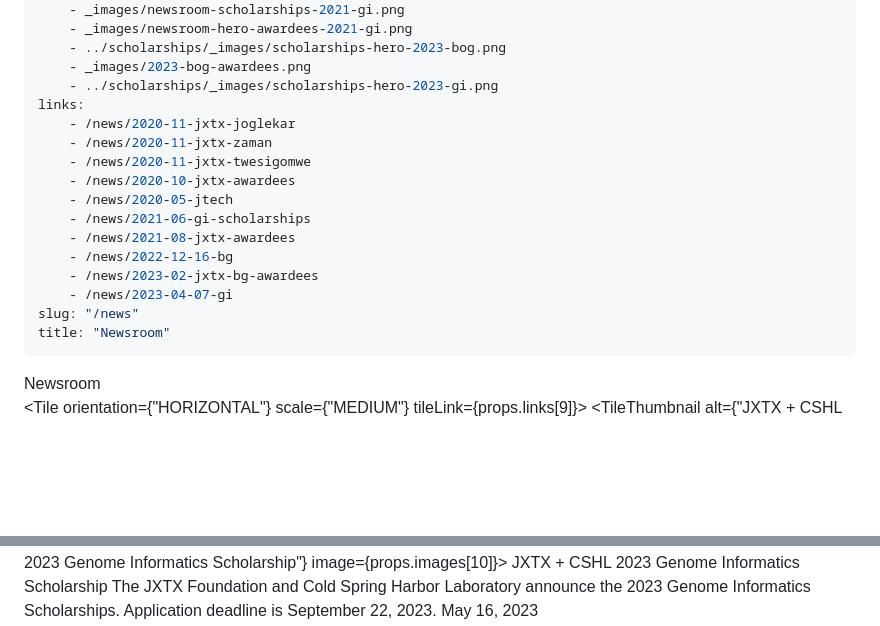
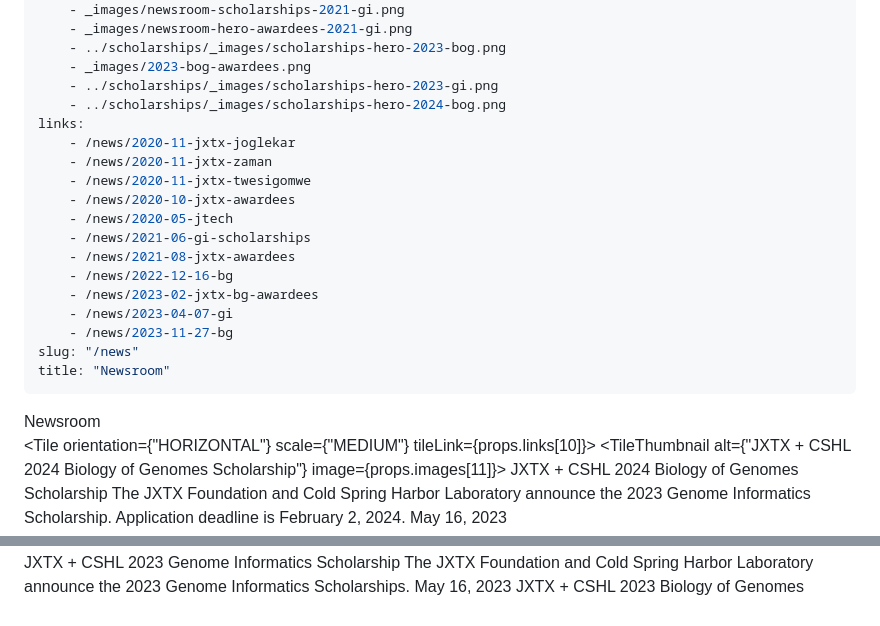
Before and after one commit to galaxyproject/jxtx, a Markdown page: content/news/news.md, 2 parts joined by grey strips. Drawn GitHub-style; blank space fills up the shorter version.

Commit message:
link 2024 bog to news

```diff
--- a/content/news/news.md
+++ b/content/news/news.md
@@ -14,6 +14,7 @@ images:
     - ../scholarships/_images/scholarships-hero-2023-bog.png
     - _images/2023-bog-awardees.png
     - ../scholarships/_images/scholarships-hero-2023-gi.png
+    - ../scholarships/_images/scholarships-hero-2024-bog.png
 links:
     - /news/2020-11-jxtx-joglekar
     - /news/2020-11-jxtx-zaman
@@ -25,6 +26,7 @@ links:
     - /news/2022-12-16-bg
     - /news/2023-02-jxtx-bg-awardees
     - /news/2023-04-07-gi
+    - /news/2023-11-27-bg
 slug: "/news"
 title: "Newsroom"
 ---
@@ -37,4 +39,17 @@ title: "Newsroom"
 
 <Grid columns={1}>
 
-<Tile orientation={"HORIZONTAL"} scale={"MEDIUM"} tileLink={props.links[9]}>
+<Tile orientation={"HORIZONTAL"} scale={"MEDIUM"} tileLink={props.links[10]}>
+<TileThumbnail alt={"JXTX + CSHL 2024 Biology of Genomes Scholarship"} image={props.images[11]}></TileThumbnail>
+<TileContent>
+<TileHeading>
+JXTX + CSHL 2024 Biology of Genomes Scholarship
+</TileHeading>
+<TileBody>
+The JXTX Foundation and Cold Spring Harbor Laboratory announce the 2023 Genome Informatics Scholarship. Application deadline is February 2, 2024.
+</TileBody>
+<TileDate>May 16, 2023</TileDate>
+</TileContent>
+</Tile>
+
+
@@ -44,7 +64,7 @@ title: "Newsroom"
 JXTX + CSHL 2023 Genome Informatics Scholarship
 </TileHeading>
 <TileBody>
-The JXTX Foundation and Cold Spring Harbor Laboratory announce the 2023 Genome Informatics Scholarships. Application deadline is September 22, 2023.
+The JXTX Foundation and Cold Spring Harbor Laboratory announce the 2023 Genome Informatics Scholarships.
 </TileBody>
 <TileDate>May 16, 2023</TileDate>
 </TileContent>
```
Also changed, not shown: other parts of content/news/news.md (+5 -3 lines).
